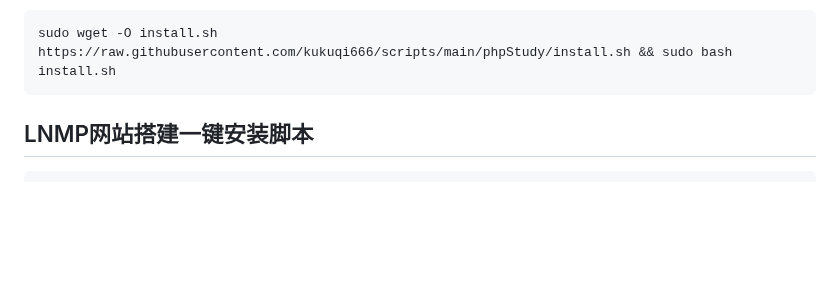
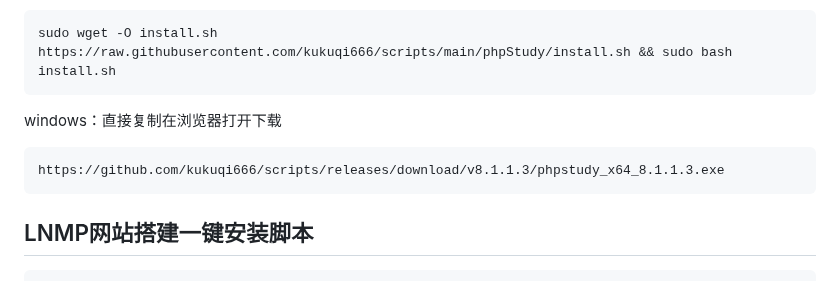
Before and after one commit to kukuqi666/scripts, a Markdown page: index.md, the part around the change. GitHub-like rendering; blank space fills up the shorter version.

````diff
--- a/index.md
+++ b/index.md
@@ -309,7 +309,11 @@ Debian   兼容系统版本：Debian 10 11  12
 sudo wget -O install.sh https://raw.githubusercontent.com/kukuqi666/scripts/main/phpStudy/install.sh && sudo bash install.sh
 ```
 
+windows：直接复制在浏览器打开下载
 
+```
+https://github.com/kukuqi666/scripts/releases/download/v8.1.1.3/phpstudy_x64_8.1.1.3.exe
+```
 
 
 
````
